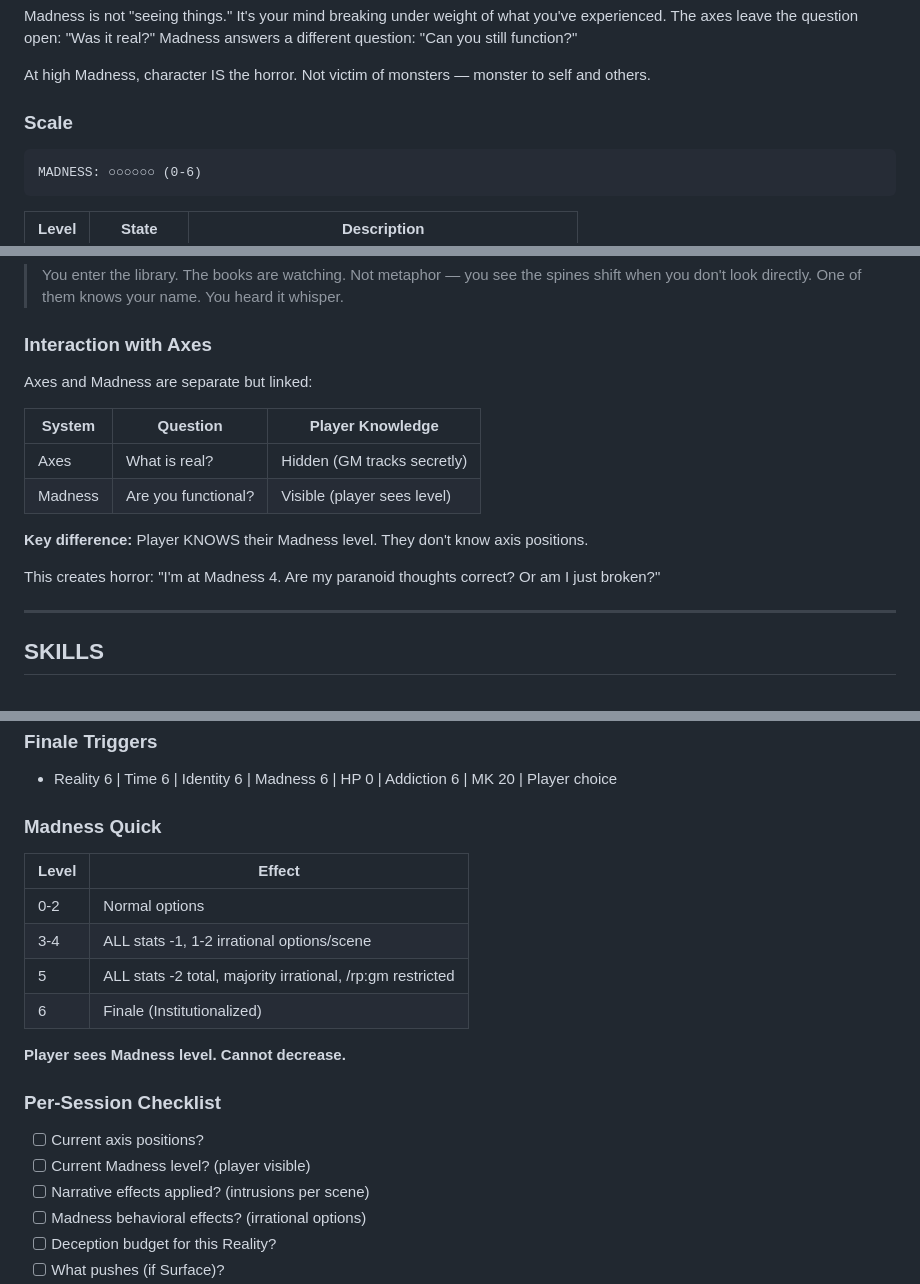
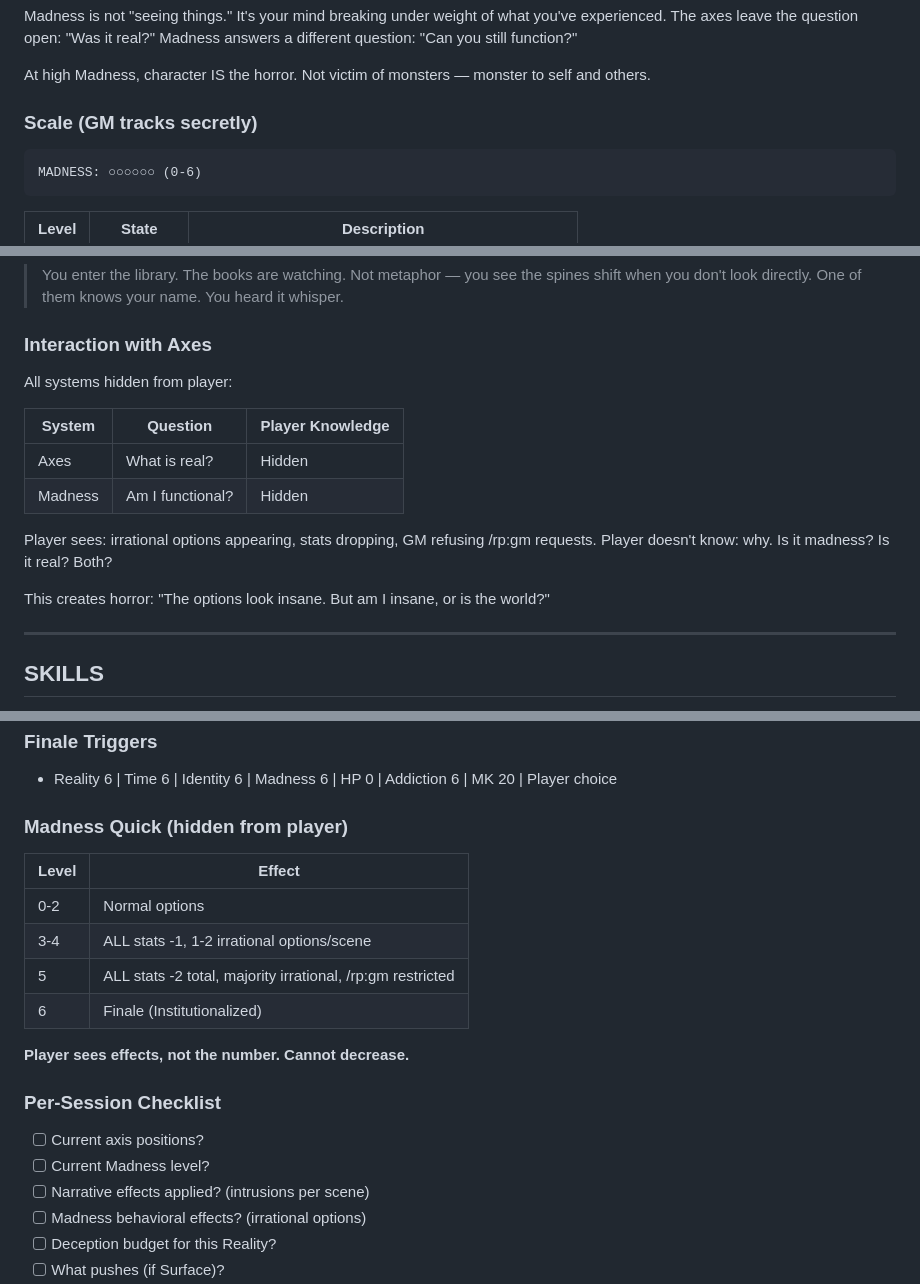
Before and after one commit to JAPA-Gerthner/claude-gm, a Markdown page: rulesets/cthulhu.md, 3 parts joined by grey strips. Rendered like a GitHub page.

Commit message:
[ruleset] cthulhu: make Madness hidden from player
Player sees effects (irrational options, stat drops, /rp:gm refusals).
Player doesn't know the number or why.
"Am I insane, or is the world?" — question stays unanswered.

Co-Authored-By: Claude Opus 4.6 <noreply@anthropic.com>

````diff
--- a/rulesets/cthulhu.md
+++ b/rulesets/cthulhu.md
@@ -358,7 +358,7 @@ Madness is not "seeing things." It's your mind breaking under weight of what you
 
 At high Madness, character IS the horror. Not victim of monsters — monster to self and others.
 
-### Scale
+### Scale (GM tracks secretly)
 
 ```
 MADNESS: ○○○○○○ (0-6)
@@ -507,16 +507,17 @@ Madness 5:
 
 ### Interaction with Axes
 
-Axes and Madness are separate but linked:
+All systems hidden from player:
 
 | System | Question | Player Knowledge |
 |--------|----------|------------------|
-| Axes | What is real? | Hidden (GM tracks secretly) |
-| Madness | Are you functional? | Visible (player sees level) |
+| Axes | What is real? | Hidden |
+| Madness | Am I functional? | Hidden |
 
-**Key difference:** Player KNOWS their Madness level. They don't know axis positions.
+Player sees: irrational options appearing, stats dropping, GM refusing /rp:gm requests.
+Player doesn't know: why. Is it madness? Is it real? Both?
 
-This creates horror: "I'm at Madness 4. Are my paranoid thoughts correct? Or am I just broken?"
+This creates horror: "The options look insane. But am I insane, or is the world?"
 
 ---
 
@@ -1211,7 +1212,7 @@ MK: 0-20 (Reality +1 every 3 MK)
 
 - Reality 6 | Time 6 | Identity 6 | Madness 6 | HP 0 | Addiction 6 | MK 20 | Player choice
 
-### Madness Quick
+### Madness Quick (hidden from player)
 
 | Level | Effect |
 |-------|--------|
@@ -1220,12 +1221,12 @@ MK: 0-20 (Reality +1 every 3 MK)
 | 5 | ALL stats -2 total, majority irrational, /rp:gm restricted |
 | 6 | Finale (Institutionalized) |
 
-**Player sees Madness level. Cannot decrease.**
+**Player sees effects, not the number. Cannot decrease.**
 
 ### Per-Session Checklist
 
 - [ ] Current axis positions?
-- [ ] Current Madness level? (player visible)
+- [ ] Current Madness level?
 - [ ] Narrative effects applied? (intrusions per scene)
 - [ ] Madness behavioral effects? (irrational options)
 - [ ] Deception budget for this Reality?
````
